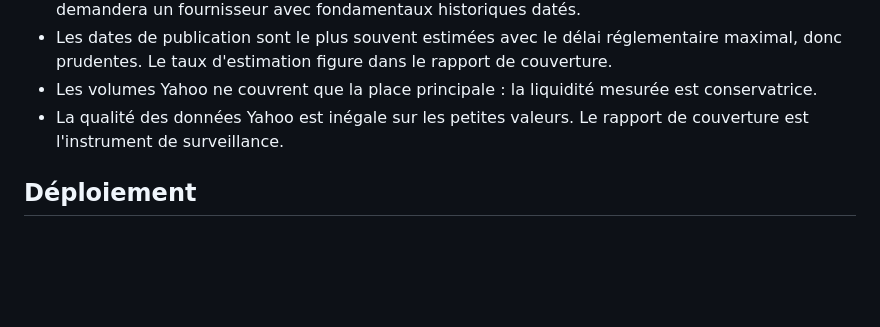
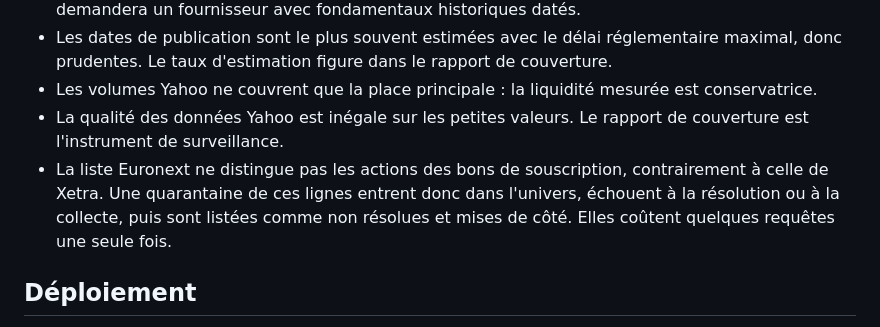
Before and after one commit to didux123/pea-screener, a Markdown page: README.md, the part around the change. Drawn GitHub-style; blank space fills up the shorter version.

Commit message:
Limite documentée : les bons de souscription d'Euronext
La liste Euronext ne distingue pas les actions des bons de souscription, à la
différence de celle de Xetra. Une quarantaine de ces lignes traversent la
construction de l'univers puis sont écartées faute de données. Le comportement
est correct, il méritait d'être écrit.

Co-Authored-By: Claude Opus 5 <noreply@anthropic.com>

```diff
--- a/README.md
+++ b/README.md
@@ -138,6 +138,10 @@ Prises pour avancer sans te bloquer. Chacune est réversible ; elles sont testé
 - Les volumes Yahoo ne couvrent que la place principale : la liquidité mesurée est conservatrice.
 - La qualité des données Yahoo est inégale sur les petites valeurs. Le rapport de couverture est
   l'instrument de surveillance.
+- La liste Euronext ne distingue pas les actions des bons de souscription, contrairement à celle de
+  Xetra. Une quarantaine de ces lignes entrent donc dans l'univers, échouent à la résolution ou à la
+  collecte, puis sont listées comme non résolues et mises de côté. Elles coûtent quelques requêtes
+  une seule fois.
 
 ## Déploiement
 
```
